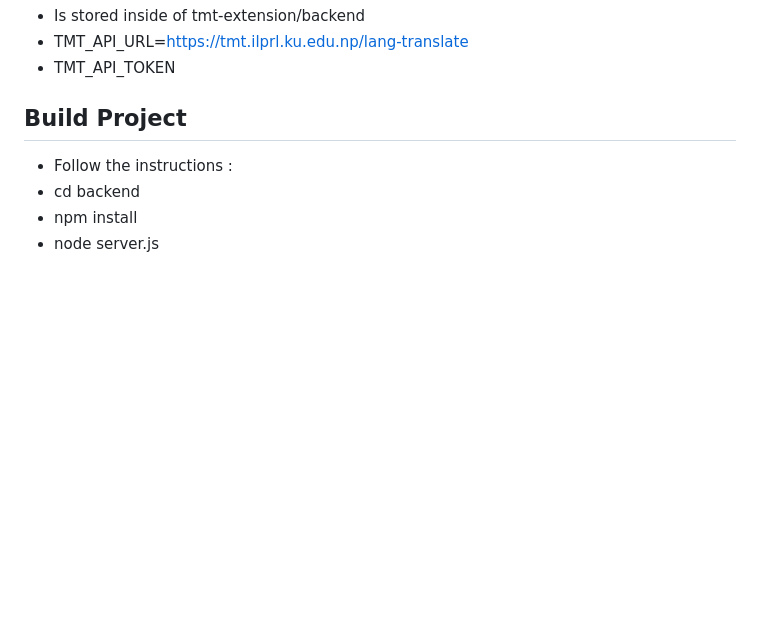
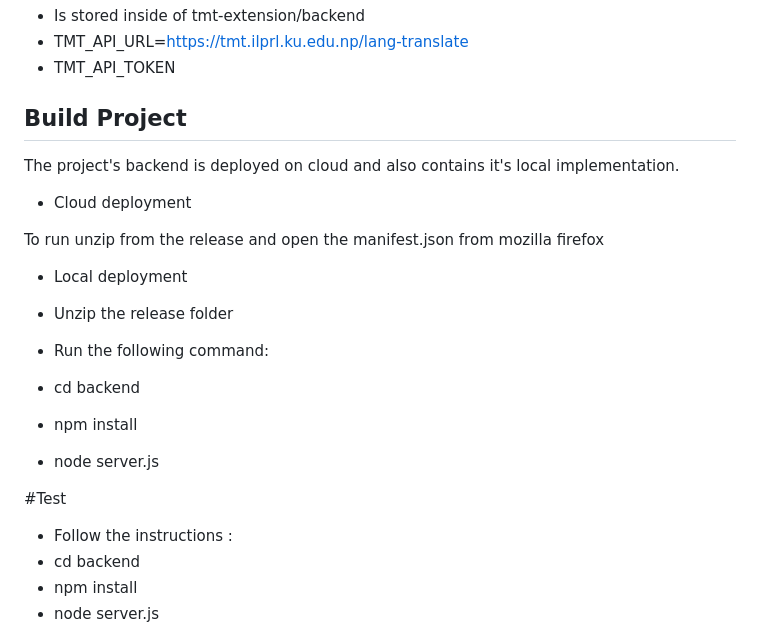
Before and after one commit to adarsha-7/tmt-extension, a Markdown page: README.md, the part around the change. Drawn GitHub-style; blank space fills up the shorter version.

Commit message:
docs: readme update

```diff
--- a/README.md
+++ b/README.md
@@ -149,6 +149,21 @@ tmt-extension/
 
 ## Build Project
 
+The project's backend is deployed on cloud and also contains it's local implementation.
+
+- Cloud deployment
+
+To run unzip from the release and open the manifest.json from mozilla firefox
+
+- Local deployment
+
+- Unzip the release folder
+- Run the following command:
+- cd backend
+- npm install
+- node server.js
+
+#Test
 - Follow the instructions :
 - cd backend
 - npm install
```
